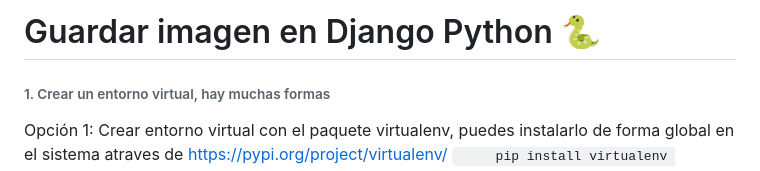
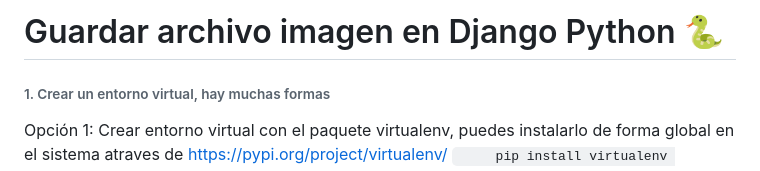
Before and after one commit to urian121/guardar-imagen-y-archivo-en-Django-Python, a Markdown page: README.md, the part around the change. GitHub-like rendering.

Commit message:
actualizando readme

```diff
--- a/README.md
+++ b/README.md
@@ -1,4 +1,4 @@
-# Guardar imagen en Django Python 🐍
+# Guardar archivo imagen en Django Python 🐍
 
 ###### 1. Crear un entorno virtual, hay muchas formas
 
```
